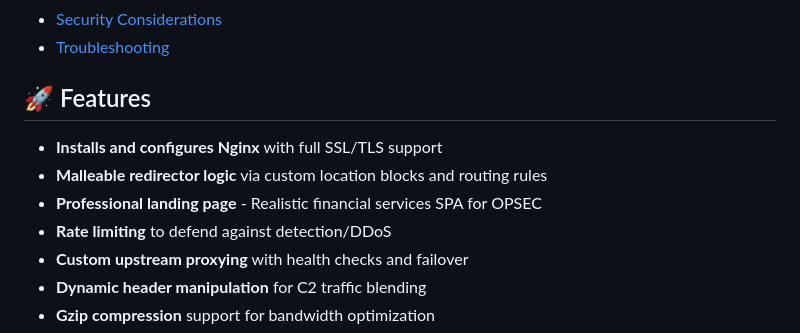
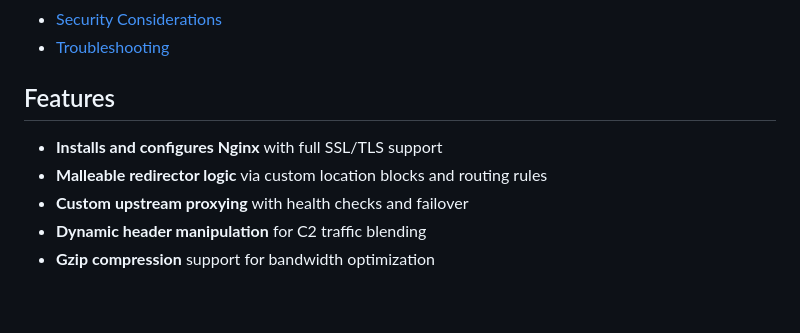
Before and after one commit to Whispergate/ludus_nginx_redirector, a Markdown page: README.md, the part around one of its changes. GitHub-like rendering; blank space fills up the shorter version.

```diff
--- a/README.md
+++ b/README.md
@@ -13,12 +13,10 @@ Although many operators prefer Apache2 with mod_rewrite, Nginx provides superior
 - [Security Considerations](#security-considerations)
 - [Troubleshooting](#troubleshooting)
 
-## 🚀 Features
+## Features
 
 - **Installs and configures Nginx** with full SSL/TLS support
 - **Malleable redirector logic** via custom location blocks and routing rules
-- **Professional landing page** - Realistic financial services SPA for OPSEC
-- **Rate limiting** to defend against detection/DDoS
 - **Custom upstream proxying** with health checks and failover
 - **Dynamic header manipulation** for C2 traffic blending
 - **Gzip compression** support for bandwidth optimization
```
Also changed, not shown: other parts of README.md (+1 -1 lines).
